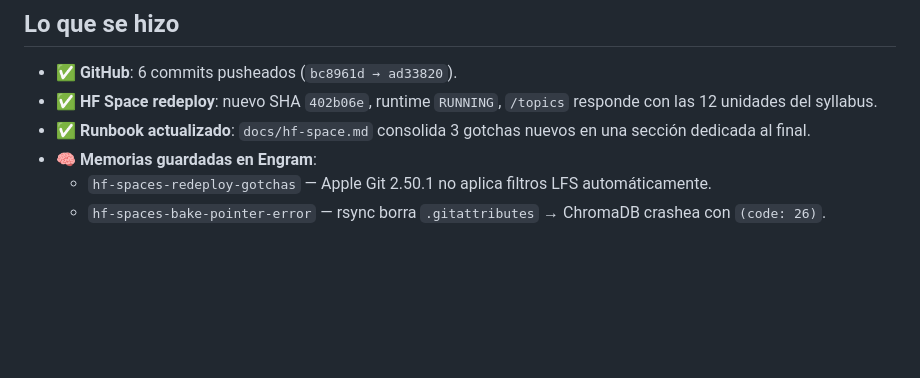
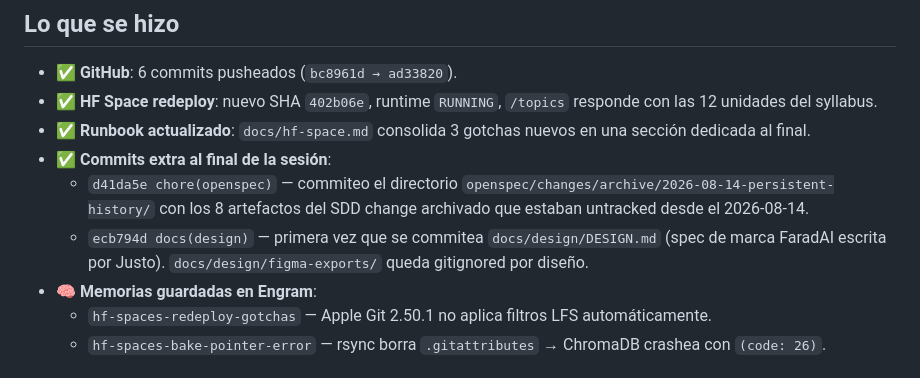
Before and after one commit to fabianalvarez7/asistente-fisica, a Markdown page: docs/sessions/2026-09-08.md, the part around the change. Drawn GitHub-style; blank space fills up the shorter version.

```diff
--- a/docs/sessions/2026-09-08.md
+++ b/docs/sessions/2026-09-08.md
@@ -11,6 +11,9 @@ Pushear los 6 commits que estaban ahead de origin (FaradAI visual identity + Tur
 - ✅ **GitHub**: 6 commits pusheados (`bc8961d → ad33820`).
 - ✅ **HF Space redeploy**: nuevo SHA `402b06e`, runtime `RUNNING`, `/topics` responde con las 12 unidades del syllabus.
 - ✅ **Runbook actualizado**: `docs/hf-space.md` consolida 3 gotchas nuevos en una sección dedicada al final.
+- ✅ **Commits extra al final de la sesión**:
+  - `d41da5e chore(openspec)` — commiteo el directorio `openspec/changes/archive/2026-08-14-persistent-history/` con los 8 artefactos del SDD change archivado que estaban untracked desde el 2026-08-14.
+  - `ecb794d docs(design)` — primera vez que se commitea `docs/design/DESIGN.md` (spec de marca FaradAI escrita por Justo). `docs/design/figma-exports/` queda gitignored por diseño.
 - 🧠 **Memorias guardadas en Engram**:
   - `hf-spaces-redeploy-gotchas` — Apple Git 2.50.1 no aplica filtros LFS automáticamente.
   - `hf-spaces-bake-pointer-error` — rsync borra `.gitattributes` → ChromaDB crashea con `(code: 26)`.
```
Also changed, not shown: docs/design/DESIGN.md (added, +348 -0 lines).
